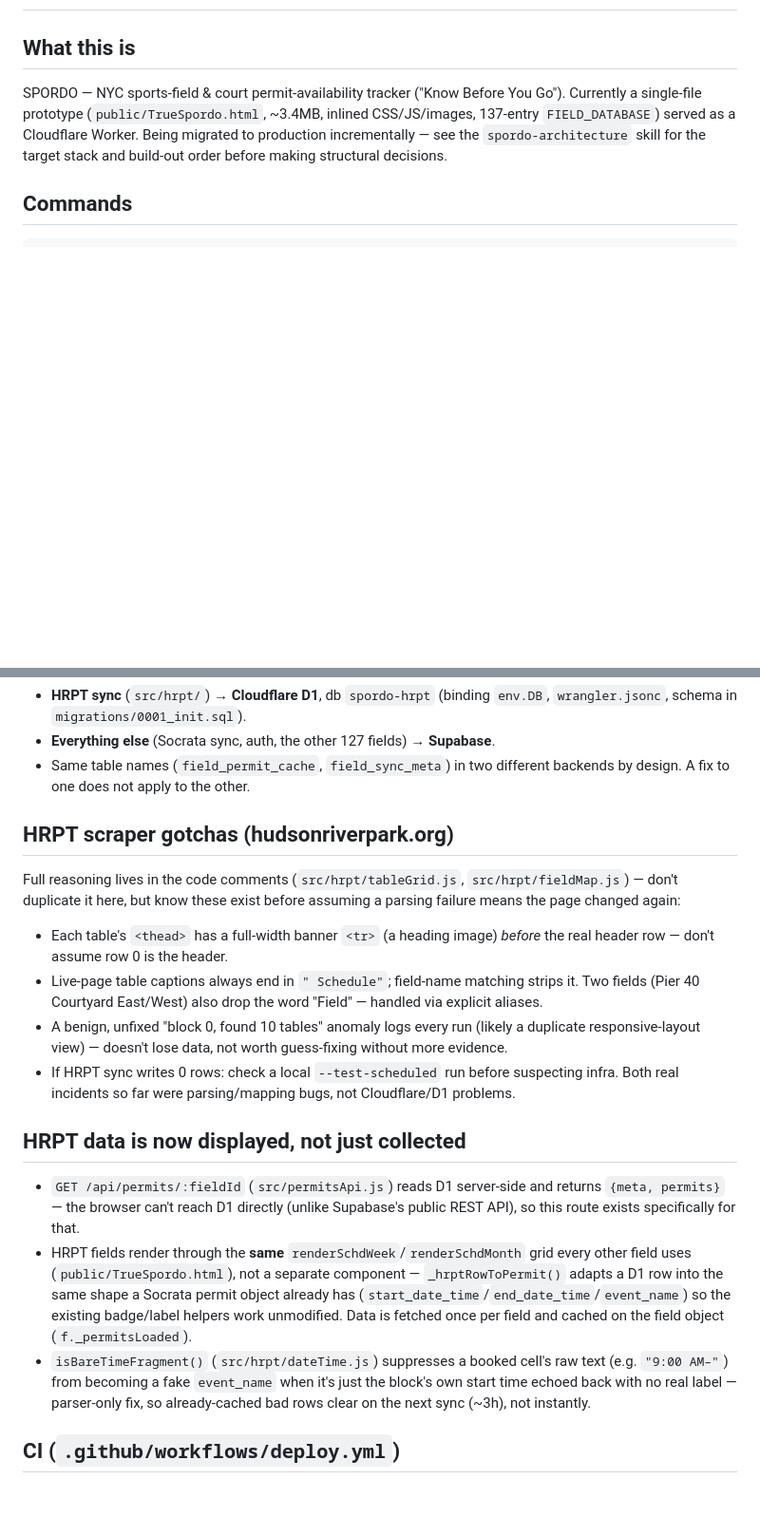
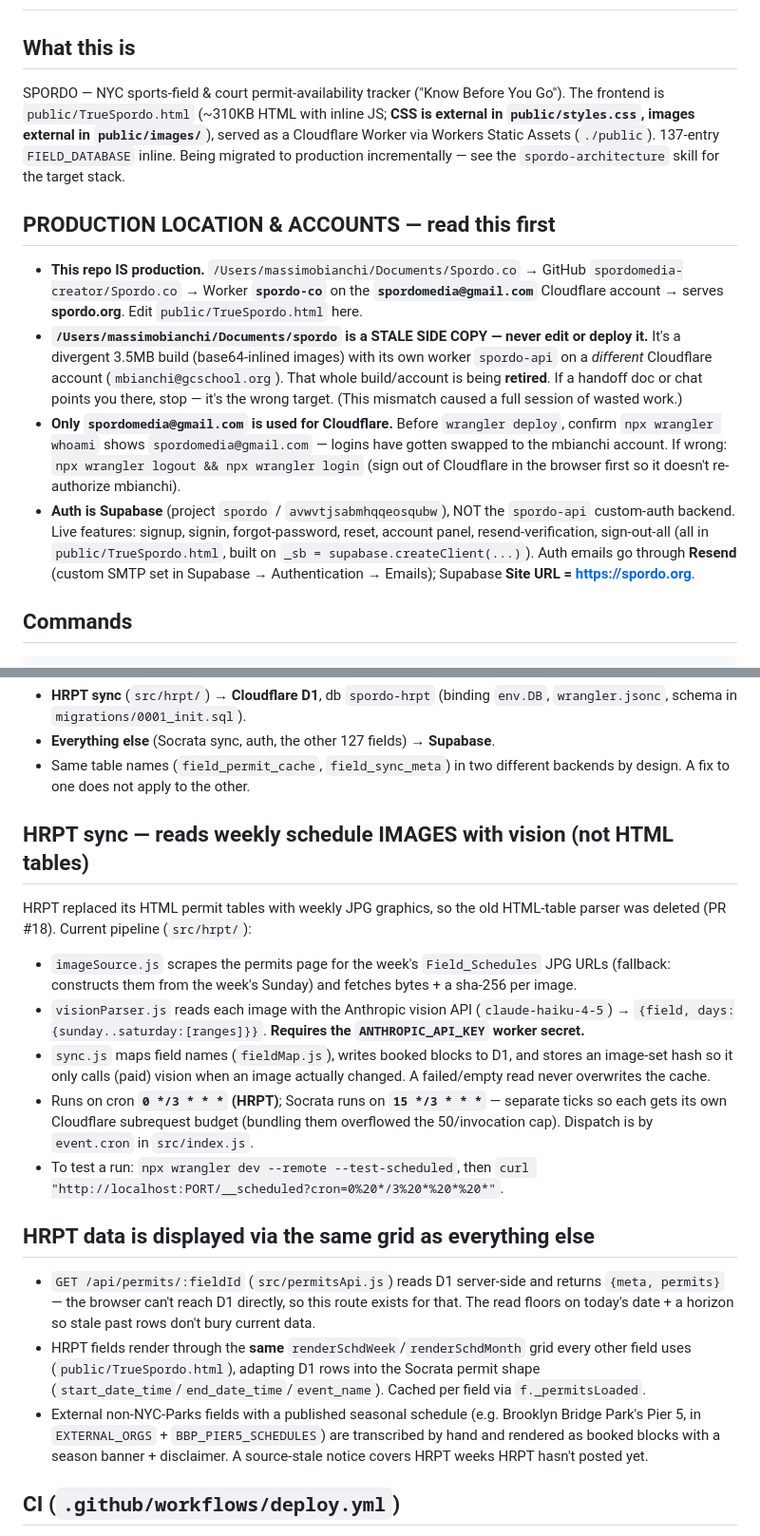
Before and after one commit to spordomedia-creator/Spordo.co, a Markdown page: CLAUDE.md, 2 parts joined by grey strips. Shown at 95% size. GitHub-like rendering; blank space fills up the shorter version.

Commit message:
Refresh CLAUDE.md: fix stale prototype/HRPT notes, add production+accounts section
- Correct the 'What this is' description (external CSS/images, ~310KB — not a
  3.4MB inlined single-file). This stale line caused a side-copy mix-up.
- Add 'PRODUCTION LOCATION & ACCOUNTS' up top: this repo=production (spordo-co
  on spordomedia), Documents/spordo=stale side copy (do not use), spordo-api/
  mbianchi being retired, auth is Supabase+Resend, verify wrangler whoami.
- Replace the HTML-table 'scraper gotchas' with the current vision/image
  pipeline (imageSource/visionParser/sync, ANTHROPIC_API_KEY, dual cron ticks).

Co-Authored-By: Claude Opus 4.8 <noreply@anthropic.com>

```diff
--- a/CLAUDE.md
+++ b/CLAUDE.md
@@ -2,7 +2,14 @@
 
 ## What this is
 
-SPORDO — NYC sports-field & court permit-availability tracker ("Know Before You Go"). Currently a single-file prototype (`public/TrueSpordo.html`, ~3.4MB, inlined CSS/JS/images, 137-entry `FIELD_DATABASE`) served as a Cloudflare Worker. Being migrated to production incrementally — see the `spordo-architecture` skill for the target stack and build-out order before making structural decisions.
+SPORDO — NYC sports-field & court permit-availability tracker ("Know Before You Go"). The frontend is `public/TrueSpordo.html` (~310KB HTML with inline JS; **CSS is external in `public/styles.css`, images external in `public/images/`**), served as a Cloudflare Worker via Workers Static Assets (`./public`). 137-entry `FIELD_DATABASE` inline. Being migrated to production incrementally — see the `spordo-architecture` skill for the target stack.
+
+## PRODUCTION LOCATION & ACCOUNTS — read this first
+
+- **This repo IS production.** `/Users/massimobianchi/Documents/Spordo.co` → GitHub `spordomedia-creator/Spordo.co` → Worker **`spordo-co`** on the **`spordomedia@gmail.com`** Cloudflare account → serves **spordo.org**. Edit `public/TrueSpordo.html` here.
+- **`/Users/massimobianchi/Documents/spordo` is a STALE SIDE COPY — never edit or deploy it.** It's a divergent 3.5MB build (base64-inlined images) with its own worker `spordo-api` on a *different* Cloudflare account (`mbianchi@gcschool.org`). That whole build/account is being **retired**. If a handoff doc or chat points you there, stop — it's the wrong target. (This mismatch caused a full session of wasted work.)
+- **Only `spordomedia@gmail.com` is used for Cloudflare.** Before `wrangler deploy`, confirm `npx wrangler whoami` shows `spordomedia@gmail.com` — logins have gotten swapped to the mbianchi account. If wrong: `npx wrangler logout && npx wrangler login` (sign out of Cloudflare in the browser first so it doesn't re-authorize mbianchi).
+- **Auth is Supabase** (project `spordo` / `avwvtjsabmhqqeosqubw`), NOT the `spordo-api` custom-auth backend. Live features: signup, signin, forgot-password, reset, account panel, resend-verification, sign-out-all (all in `public/TrueSpordo.html`, built on `_sb = supabase.createClient(...)`). Auth emails go through **Resend** (custom SMTP set in Supabase → Authentication → Emails); Supabase **Site URL = https://spordo.org**.
 
 ## Commands
 
@@ -34,20 +41,21 @@ Local D1 (`wrangler dev`) and remote/production D1 are **separate stores that st
 - **Everything else** (Socrata sync, auth, the other 127 fields) → **Supabase**.
 - Same table names (`field_permit_cache`, `field_sync_meta`) in two different backends by design. A fix to one does not apply to the other.
 
-## HRPT scraper gotchas (hudsonriverpark.org)
+## HRPT sync — reads weekly schedule IMAGES with vision (not HTML tables)
 
-Full reasoning lives in the code comments (`src/hrpt/tableGrid.js`, `src/hrpt/fieldMap.js`) — don't duplicate it here, but know these exist before assuming a parsing failure means the page changed again:
+HRPT replaced its HTML permit tables with weekly JPG graphics, so the old HTML-table parser was deleted (PR #18). Current pipeline (`src/hrpt/`):
 
-- Each table's `<thead>` has a full-width banner `<tr>` (a heading image) *before* the real header row — don't assume row 0 is the header.
-- Live-page table captions always end in `" Schedule"`; field-name matching strips it. Two fields (Pier 40 Courtyard East/West) also drop the word "Field" — handled via explicit aliases.
-- A benign, unfixed "block 0, found 10 tables" anomaly logs every run (likely a duplicate responsive-layout view) — doesn't lose data, not worth guess-fixing without more evidence.
-- If HRPT sync writes 0 rows: check a local `--test-scheduled` run before suspecting infra. Both real incidents so far were parsing/mapping bugs, not Cloudflare/D1 problems.
+- `imageSource.js` scrapes the permits page for the week's `Field_Schedules` JPG URLs (fallback: constructs them from the week's Sunday) and fetches bytes + a sha-256 per image.
+- `visionParser.js` reads each image with the Anthropic vision API (`claude-haiku-4-5`) → `{field, days:{sunday..saturday:[ranges]}}`. **Requires the `ANTHROPIC_API_KEY` worker secret.**
+- `sync.js` maps field names (`fieldMap.js`), writes booked blocks to D1, and stores an image-set hash so it only calls (paid) vision when an image actually changed. A failed/empty read never overwrites the cache.
+- Runs on cron **`0 */3 * * *` (HRPT)**; Socrata runs on **`15 */3 * * *`** — separate ticks so each gets its own Cloudflare subrequest budget (bundling them overflowed the 50/invocation cap). Dispatch is by `event.cron` in `src/index.js`.
+- To test a run: `npx wrangler dev --remote --test-scheduled`, then `curl "http://localhost:PORT/__scheduled?cron=0%20*/3%20*%20*%20*"`.
 
-## HRPT data is now displayed, not just collected
+## HRPT data is displayed via the same grid as everything else
 
-- `GET /api/permits/:fieldId` (`src/permitsApi.js`) reads D1 server-side and returns `{meta, permits}` — the browser can't reach D1 directly (unlike Supabase's public REST API), so this route exists specifically for that.
-- HRPT fields render through the **same** `renderSchdWeek`/`renderSchdMonth` grid every other field uses (`public/TrueSpordo.html`), not a separate component — `_hrptRowToPermit()` adapts a D1 row into the same shape a Socrata permit object already has (`start_date_time`/`end_date_time`/`event_name`) so the existing badge/label helpers work unmodified. Data is fetched once per field and cached on the field object (`f._permitsLoaded`).
-- `isBareTimeFragment()` (`src/hrpt/dateTime.js`) suppresses a booked cell's raw text (e.g. `"9:00 AM–"`) from becoming a fake `event_name` when it's just the block's own start time echoed back with no real label — parser-only fix, so already-cached bad rows clear on the next sync (~3h), not instantly.
+- `GET /api/permits/:fieldId` (`src/permitsApi.js`) reads D1 server-side and returns `{meta, permits}` — the browser can't reach D1 directly, so this route exists for that. The read floors on today's date + a horizon so stale past rows don't bury current data.
+- HRPT fields render through the **same** `renderSchdWeek`/`renderSchdMonth` grid every other field uses (`public/TrueSpordo.html`), adapting D1 rows into the Socrata permit shape (`start_date_time`/`end_date_time`/`event_name`). Cached per field via `f._permitsLoaded`.
+- External non-NYC-Parks fields with a published seasonal schedule (e.g. Brooklyn Bridge Park's Pier 5, in `EXTERNAL_ORGS` + `BBP_PIER5_SCHEDULES`) are transcribed by hand and rendered as booked blocks with a season banner + disclaimer. A source-stale notice covers HRPT weeks HRPT hasn't posted yet.
 
 ## CI (`.github/workflows/deploy.yml`)
 
```
